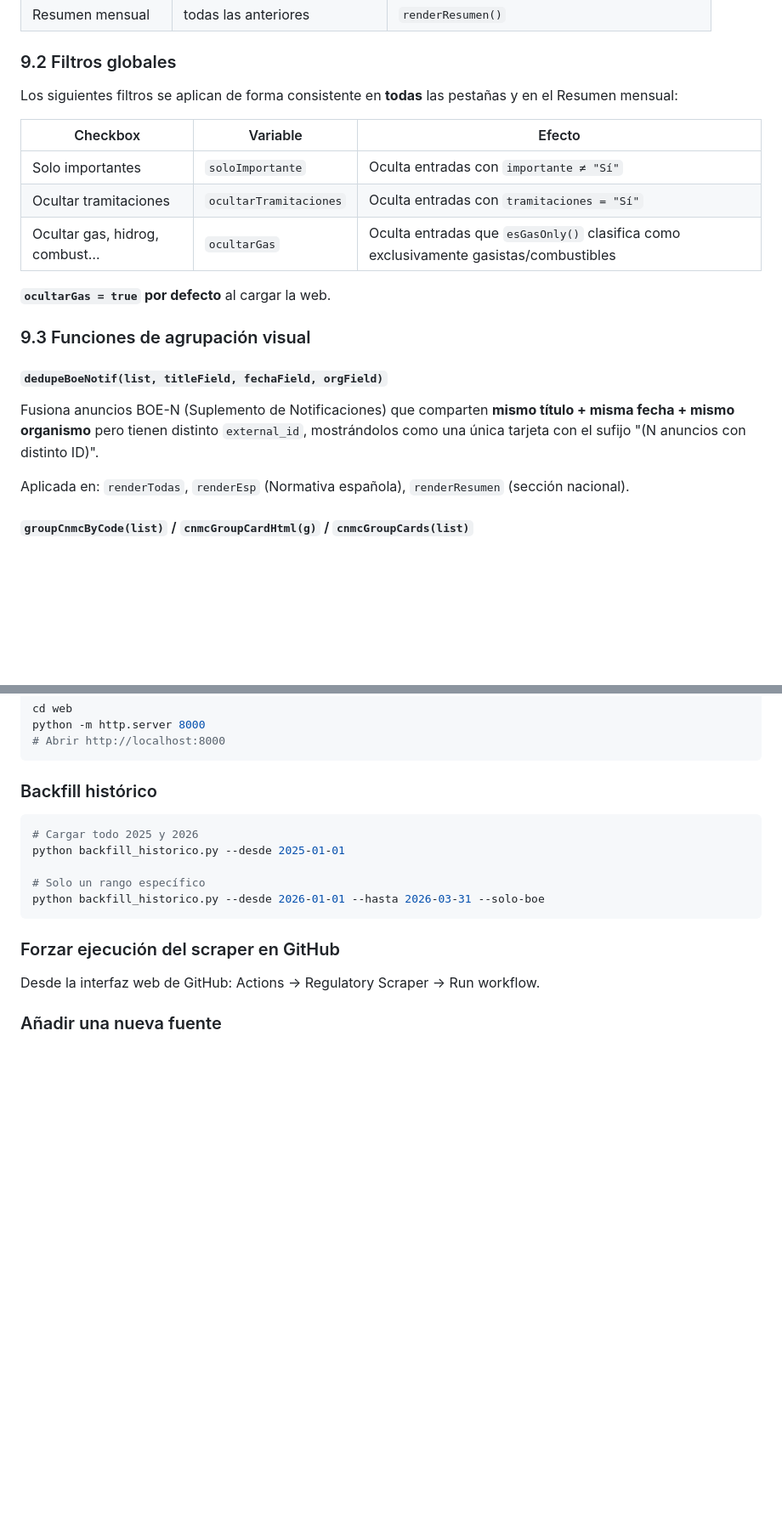
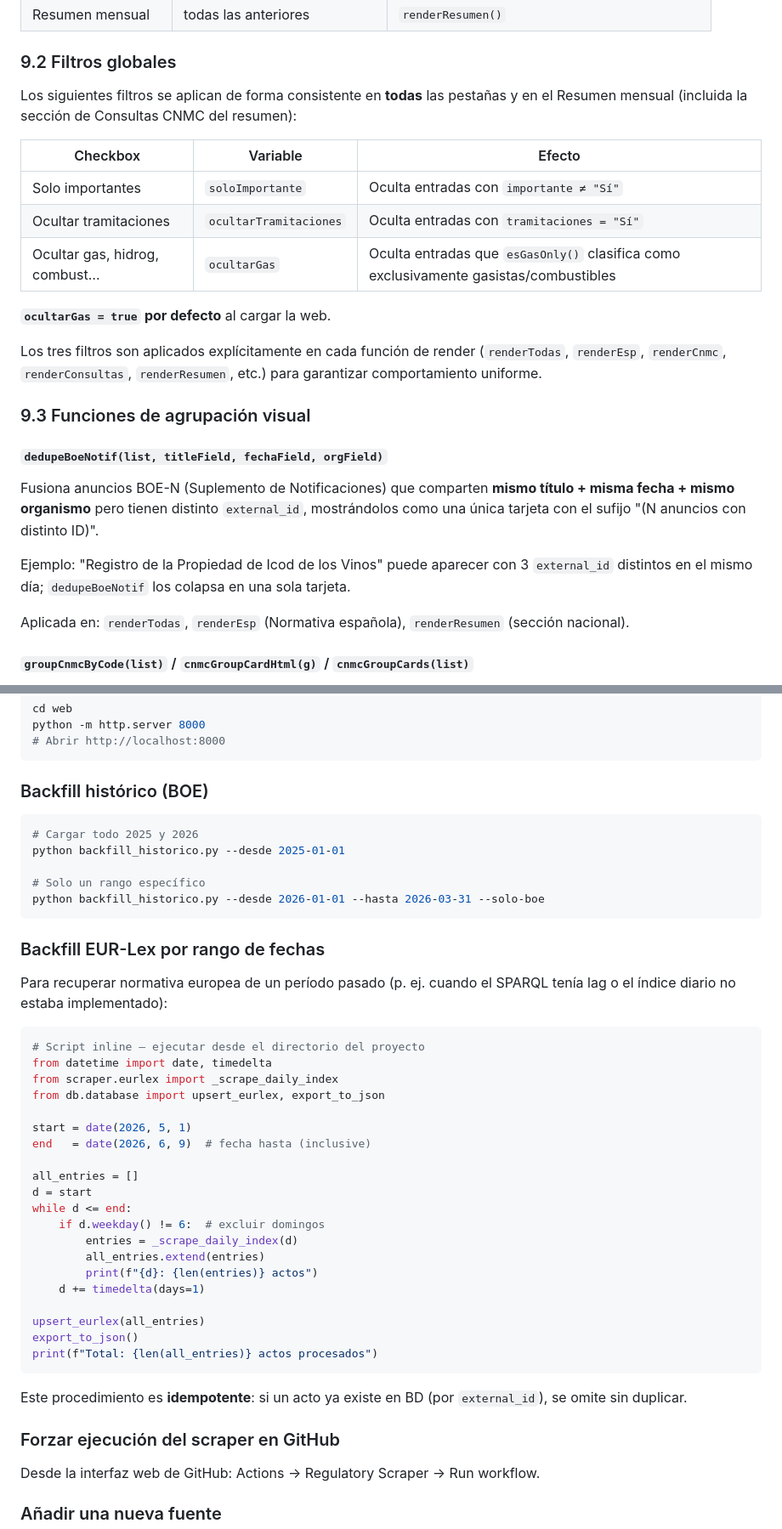
Before and after one commit to estelasalasalv/Newreg, a Markdown page: DOCUMENTACION.md, 2 parts joined by grey strips. Shown at 85% size. GitHub-like rendering; blank space fills up the shorter version.

````diff
--- a/DOCUMENTACION.md
+++ b/DOCUMENTACION.md
@@ -648,7 +678,7 @@ La web carga `data.json` y muestra los datos sin backend. Todo el procesamiento
 
 ### 9.2 Filtros globales
 
-Los siguientes filtros se aplican de forma consistente en **todas** las pestañas y en el Resumen mensual:
+Los siguientes filtros se aplican de forma consistente en **todas** las pestañas y en el Resumen mensual (incluida la sección de Consultas CNMC del resumen):
 
 | Checkbox | Variable | Efecto |
 |---|---|---|
@@ -658,10 +688,14 @@ Los siguientes filtros se aplican de forma consistente en **todas** las pestaña
 
 **`ocultarGas = true` por defecto** al cargar la web.
 
+Los tres filtros son aplicados explícitamente en cada función de render (`renderTodas`, `renderEsp`, `renderCnmc`, `renderConsultas`, `renderResumen`, etc.) para garantizar comportamiento uniforme.
+
 ### 9.3 Funciones de agrupación visual
 
 #### `dedupeBoeNotif(list, titleField, fechaField, orgField)`
 Fusiona anuncios BOE-N (Suplemento de Notificaciones) que comparten **mismo título + misma fecha + mismo organismo** pero tienen distinto `external_id`, mostrándolos como una única tarjeta con el sufijo "(N anuncios con distinto ID)".
+
+Ejemplo: "Registro de la Propiedad de Icod de los Vinos" puede aparecer con 3 `external_id` distintos en el mismo día; `dedupeBoeNotif` los colapsa en una sola tarjeta.
 
 Aplicada en: `renderTodas`, `renderEsp` (Normativa española), `renderResumen` (sección nacional).
 
@@ -750,7 +784,7 @@ python -m http.server 8000
 # Abrir http://localhost:8000
 ```
 
-### Backfill histórico
+### Backfill histórico (BOE)
 
 ```bash
 # Cargar todo 2025 y 2026
@@ -759,6 +793,35 @@ python backfill_historico.py --desde 2025-01-01
 # Solo un rango específico
 python backfill_historico.py --desde 2026-01-01 --hasta 2026-03-31 --solo-boe
 ```
+
+### Backfill EUR-Lex por rango de fechas
+
+Para recuperar normativa europea de un período pasado (p. ej. cuando el SPARQL tenía lag o el índice diario no estaba implementado):
+
+```python
+# Script inline — ejecutar desde el directorio del proyecto
+from datetime import date, timedelta
+from scraper.eurlex import _scrape_daily_index
+from db.database import upsert_eurlex, export_to_json
+
+start = date(2026, 5, 1)
+end   = date(2026, 6, 9)  # fecha hasta (inclusive)
+
+all_entries = []
+d = start
+while d <= end:
+    if d.weekday() != 6:  # excluir domingos
+        entries = _scrape_daily_index(d)
+        all_entries.extend(entries)
+        print(f"{d}: {len(entries)} actos")
+    d += timedelta(days=1)
+
+upsert_eurlex(all_entries)
+export_to_json()
+print(f"Total: {len(all_entries)} actos procesados")
+```
+
+Este procedimiento es **idempotente**: si un acto ya existe en BD (por `external_id`), se omite sin duplicar.
 
 ### Forzar ejecución del scraper en GitHub
 
````
Also changed, not shown: other parts of DOCUMENTACION.md (+39 -9 lines).
